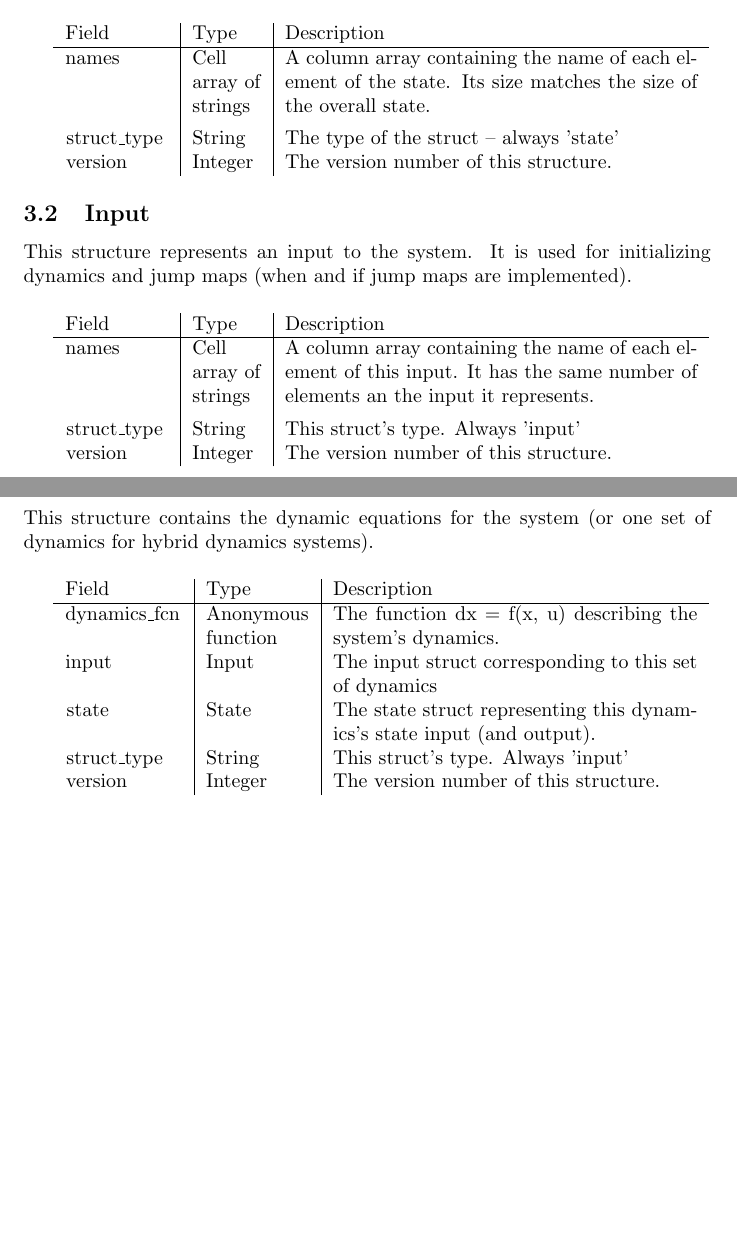
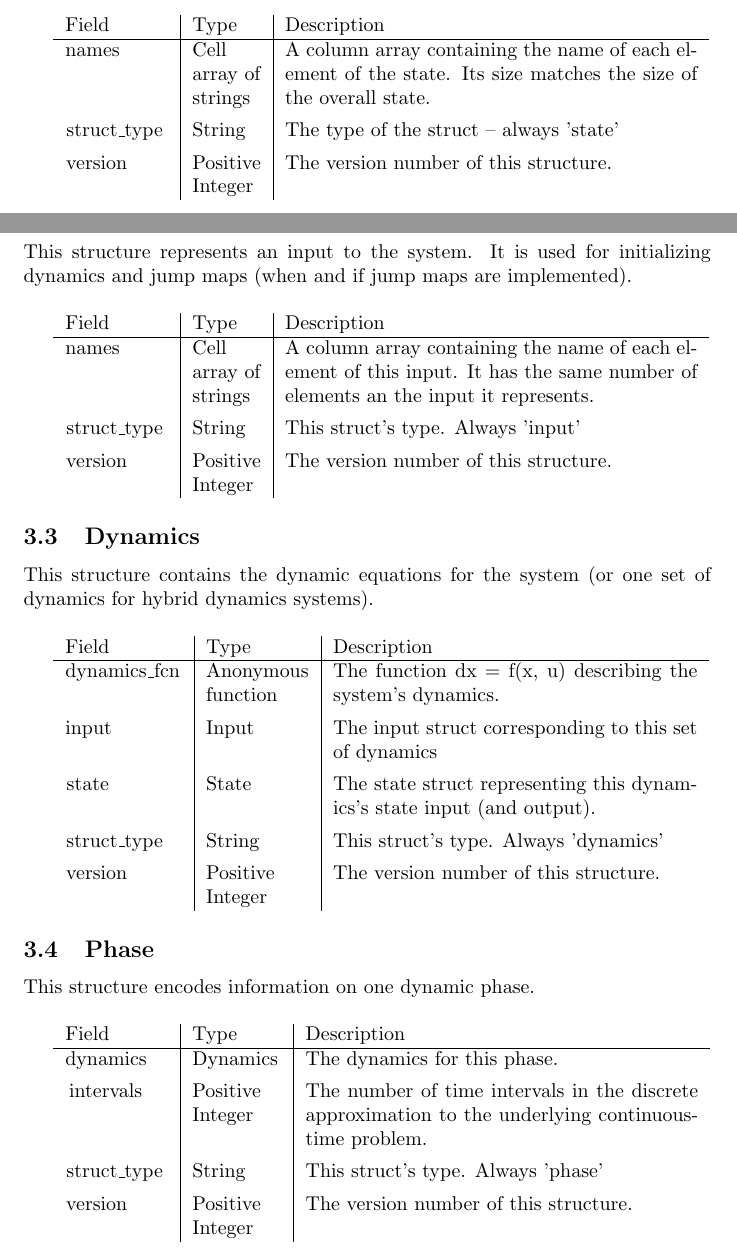
Before and after one commit to jrvanwhy/traj_opt, a LaTeX document (doc/documentation.tex): two parts of pages 2 and 3 of 3 before the commit and two parts of pages 2 and 3 of 4 after it, joined at a grey line, cut so that both start at the same text, the shorter picture padded with empty space. Compiled offline with pdfLaTeX.

Commit message:
More documentation work. Improved error handling in documentation build script.

```diff
--- a/doc/documentation.tex
+++ b/doc/documentation.tex
@@ -70,29 +72,29 @@
 			\vspace{\baselineskip}
 
 			\begin{tabular}{ p{.15\textwidth} | p{.1\textwidth} | p{.6\textwidth}}
-				Field                    & Type    & Description                                                                       \\ \hline
+				Field                    & Type    & Description                                                                 \\ \hline
 				\lstinline|names|        & \raggedright Cell array of strings & A column array containing the name of each element of
-				                                                   the state. Its size matches the size of the overall state.          \\[1ex]
-				\lstinline|struct_type|  & String  & The type of the struct -- always 'state'                                          \\
-				\lstinline|version|      & Integer & The version number of this structure.                                             \\
+				                                                   the state. Its size matches the size of the overall state.    \\[1ex]
+				\lstinline|struct_type|  & String  & The type of the struct -- always 'state'                                    \\[1ex]
+				\lstinline|version|      & \raggedright Positive Integer & The version number of this structure.
 			\end{tabular}
 
 		\subsection{Input}
 			\label{sec:input} % Allow documentation for other structures to reference this structure
 
 			This structure represents an input to the system. It is used for initializing dynamics and jump maps (when and if
-			jump maps are implemented).
+			jump maps are implemented).\nopagebreak
 
 			% Blank line for looks
-			\vspace{\baselineskip}
+			\vspace{\baselineskip}\nopagebreak
 
 			\begin{tabular}{ p{.15\textwidth} | p{.1\textwidth} | p{.6\textwidth}}
-				Field                    & Type                               & Description                                            \\ \hline
+				Field                    & Type                               & Description                                      \\ \hline
 				\lstinline|names|        & \raggedright Cell array of strings & A column array containing the name of each element of
-				                                                                this input. It has the same number of elements an the
-				                                                                input it represents.                                   \\[1ex]
-				\lstinline|struct_type|  & String                             & This struct's type. Always 'input'                     \\
-				\lstinline|version|      & Integer                            & The version number of this structure.                  \\
+												this input. It has the same number of elements an the
+												input it represents.                             \\[1ex]
+				\lstinline|struct_type|  & String                             & This struct's type. Always 'input'               \\[1ex]
+				\lstinline|version|      & \raggedright Positive Integer      & The version number of this structure.
 			\end{tabular}
 
 		\subsection{Dynamics}
@@ -104,15 +106,34 @@
 			\vspace{\baselineskip}
 
 			\begin{tabular}{ p{.17\textwidth} | p{.15\textwidth} | p{.53\textwidth}}
-				Field                    & Type                               & Description                                            \\ \hline
+				Field                    & Type                               & Description                                      \\ \hline
 				\lstinline|dynamics_fcn| & \raggedright Anonymous function    & The function dx = f(x, u) describing the system's
-				                                                                dynamics.                                              \\
+				                                                                dynamics.                                        \\[1ex]
 				\lstinline|input|        & \hyperref[sec:input]{Input}        & The \hyperref[sec:input]{input} struct corresponding
-				                                                                to this set of dynamics                                \\
+				                                                                to this set of dynamics                          \\[1ex]
 				\lstinline|state|        & \hyperref[sec:state]{State}        & The \hyperref[sec:state]{state} struct representing
-				                                                                this dynamics's state input (and output).              \\
-				\lstinline|struct_type|  & String                             & This struct's type. Always 'input'                     \\
-				\lstinline|version|      & Integer                            & The version number of this structure.                  \\
+				                                                                this dynamics's state input (and output).        \\[1ex]
+				\lstinline|struct_type|  & String                             & This struct's type. Always 'dynamics'            \\[1ex]
+				\lstinline|version|      & \raggedright Positive Integer      & The version number of this structure.
+			\end{tabular}
+
+		\subsection{Phase}
+			\label{sec:phase} % This structure is referenced from the Scenario structure's documentation (and possibly other places as well).
+
+			This structure encodes information on one dynamic phase.
+
+			% Blank line for formatting
+			\vspace{\baselineskip}
+
+			\begin{tabular}{ p{.15\textwidth} | p{.13\textwidth} | p{197pt}}
+				Field                    & Type                               & Description                                      \\ \hline
+				\lstinline|dynamics|     & \hyperref[sec:dynamics]{Dynamics}  & The dynamics for this phase.                     \\[1ex]
+				\lstinline|intervals|    & \raggedright Positive Integer      & The number of time intervals in the
+				                                                                discrete
+				                                                                approximation to the underlying continuous-time
+				                                                                problem.                                         \\[1ex]
+				\lstinline|struct_type|  & String                             & This struct's type. Always 'phase'               \\[1ex]
+				\lstinline|version|      & \raggedright Positive Integer      & The version number of this structure.
 			\end{tabular}
 
 		\subsection{Scenario}
```
Also changed, not shown: doc/documentation.pdf, doc/documentation.tex (6 more changed lines), 1 other file.
